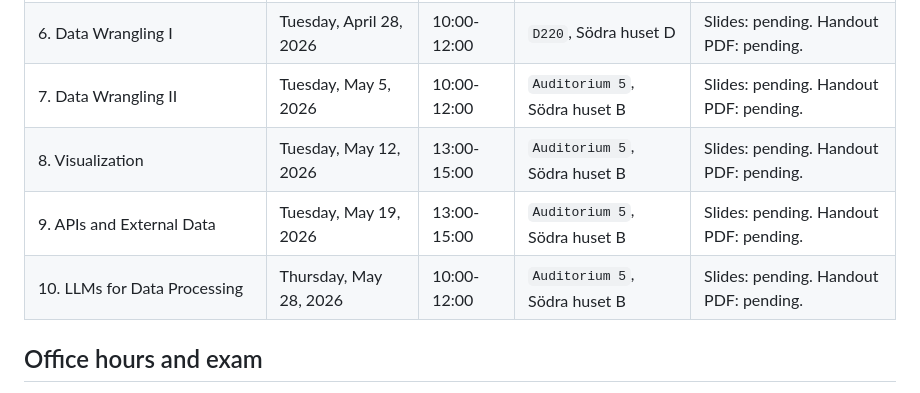
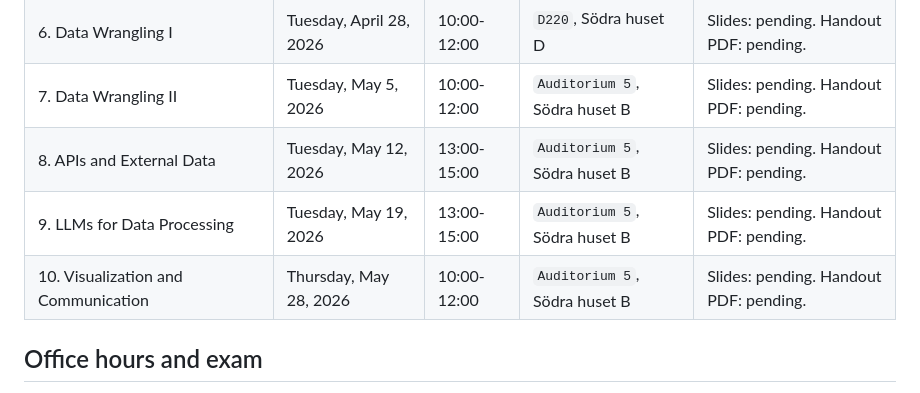
Before and after one commit to adamaltmejd/datascience-course, a Markdown page: README.md, the part around the change. Drawn GitHub-style.

Commit message:
move visualization to final lecture

```diff
--- a/README.md
+++ b/README.md
@@ -15,9 +15,9 @@ Times below are Europe/Stockholm local time. Material links will be added as lec
 | 5. Shell and Independent Workflows | Thursday, April 23, 2026 | 10:00-12:00 | `D220`, Södra huset D | Slides: pending. Handout PDF: pending. |
 | 6. Data Wrangling I | Tuesday, April 28, 2026 | 10:00-12:00 | `D220`, Södra huset D | Slides: pending. Handout PDF: pending. |
 | 7. Data Wrangling II | Tuesday, May 5, 2026 | 10:00-12:00 | `Auditorium 5`, Södra huset B | Slides: pending. Handout PDF: pending. |
-| 8. Visualization | Tuesday, May 12, 2026 | 13:00-15:00 | `Auditorium 5`, Södra huset B | Slides: pending. Handout PDF: pending. |
-| 9. APIs and External Data | Tuesday, May 19, 2026 | 13:00-15:00 | `Auditorium 5`, Södra huset B | Slides: pending. Handout PDF: pending. |
-| 10. LLMs for Data Processing | Thursday, May 28, 2026 | 10:00-12:00 | `Auditorium 5`, Södra huset B | Slides: pending. Handout PDF: pending. |
+| 8. APIs and External Data | Tuesday, May 12, 2026 | 13:00-15:00 | `Auditorium 5`, Södra huset B | Slides: pending. Handout PDF: pending. |
+| 9. LLMs for Data Processing | Tuesday, May 19, 2026 | 13:00-15:00 | `Auditorium 5`, Södra huset B | Slides: pending. Handout PDF: pending. |
+| 10. Visualization and Communication | Thursday, May 28, 2026 | 10:00-12:00 | `Auditorium 5`, Södra huset B | Slides: pending. Handout PDF: pending. |
 
 ## Office hours and exam
 
```
